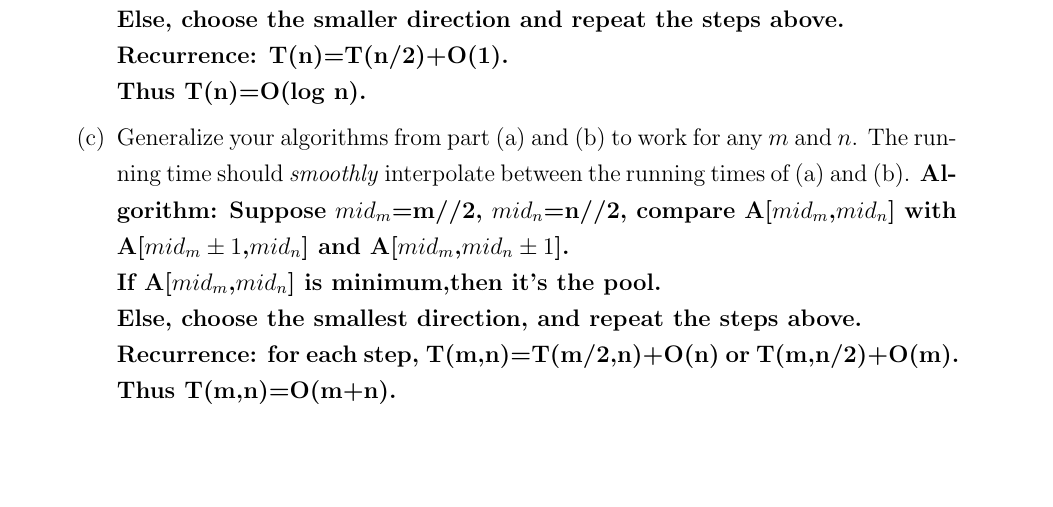
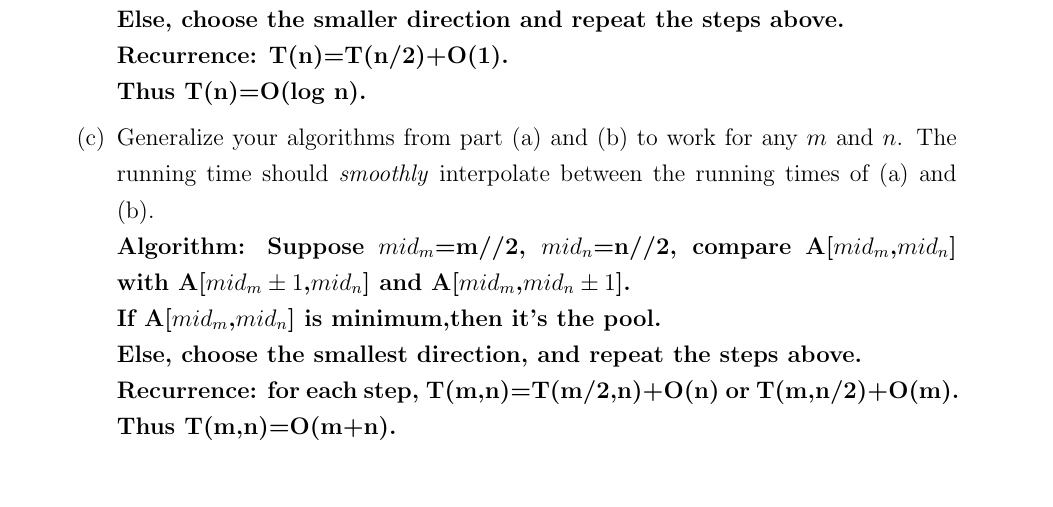
Before and after one commit to QuanJin1/Assignment, a LaTeX problem sheet (2025Spring/Algorithms/hw1.tex): part of page 4 of 5, cut so that both start at the same text. Compiled offline with pdfLaTeX.

Commit message:
assignment1 correct

```diff
--- a/2025Spring/Algorithms/hw1.tex
+++ b/2025Spring/Algorithms/hw1.tex
@@ -82,7 +82,7 @@ You are given a 2D discrete topographical map $A[0,\ldots,n-1;0,\ldots,m-1]$ rep
     \part Give another divide and conquer algorithm when $m=n$. Analyze its running time with a recurrence relation.\\
     \textbf{Because m=n, searching direction is still on a line, so actually (2) equals to (1).\\Algorithm: Suppose mid=n//2=m//2, compare A[mid,mid],A[mid+1,mid+1] and A[mid-1,mid-1].\\Apparently, if A[mid,mid] < A[mid+1,mid+1] and A[mid,mid] < A[mid-1,mid-1], then A[mid,mid] is the pool.\\Else, choose the smaller direction and repeat the steps above.\\
     Recurrence: T(n)=T(n/2)+O(1).\\ Thus T(n)=O(log n).}
-    \part Generalize your algorithms from part (a) and (b) to work for any $m$ and $n$. The running time should \emph{smoothly} interpolate between the running times of (a) and (b).
+    \part Generalize your algorithms from part (a) and (b) to work for any $m$ and $n$. The running time should \emph{smoothly} interpolate between the running times of (a) and (b).\\
     \textbf{Algorithm: Suppose $mid_m$=m//2, $mid_n$=n//2, compare A[$mid_m$,$mid_n$] with A[$ mid_m \pm 1 $,$mid_n$] and A[$mid_m$,$mid_n \pm 1$].\\If A[$mid_m$,$mid_n$] is minimum,then it's the pool.\\Else, choose the smallest direction, and repeat the steps above.\\
     Recurrence: for each step, T(m,n)=T(m/2,n)+O(n) or T(m,n/2)+O(m). Thus T(m,n)=O(m+n).}
 \end{parts}
```
Also changed, not shown: 2025Spring/Algorithms/hw1.pdf, 4 other files.
